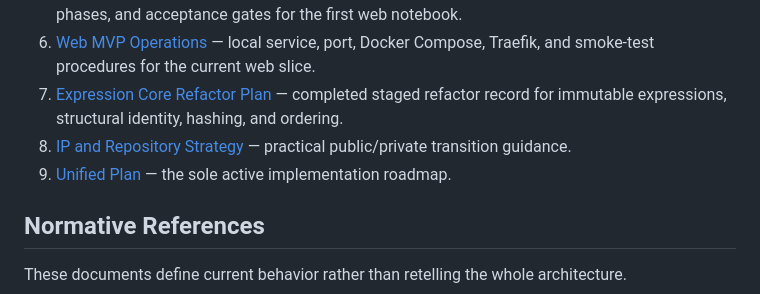
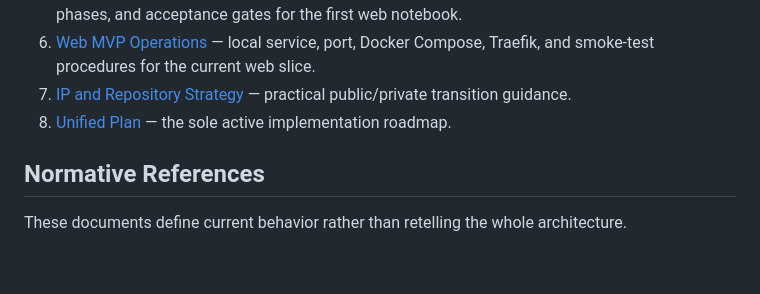
Before and after one commit to sergiorf/aleph3, a Markdown page: docs/README.md, the part around the change. GitHub-like rendering; blank space fills up the shorter version.

```diff
--- a/docs/README.md
+++ b/docs/README.md
@@ -22,12 +22,9 @@ the SDK, packs, and the notebook/workbench direction. The same sources can be
 6. [Web MVP Operations](web_mvp_operations.md) — local service, port,
    Docker Compose, Traefik, and smoke-test procedures for the current web
    slice.
-7. [Expression Core Refactor Plan](expression_core_refactor_plan.md) —
-   completed staged refactor record for immutable expressions, structural
-   identity, hashing, and ordering.
-8. [IP and Repository Strategy](ip_and_repo_strategy.md) — practical
+7. [IP and Repository Strategy](ip_and_repo_strategy.md) — practical
    public/private transition guidance.
-9. [Unified Plan](aleph3_unified_plan.md) — the sole active implementation roadmap.
+8. [Unified Plan](aleph3_unified_plan.md) — the sole active implementation roadmap.
 
 ## Normative References
 
```
Also changed, not shown: docs/expression_core_refactor_plan.md (deleted, +0 -461 lines).
